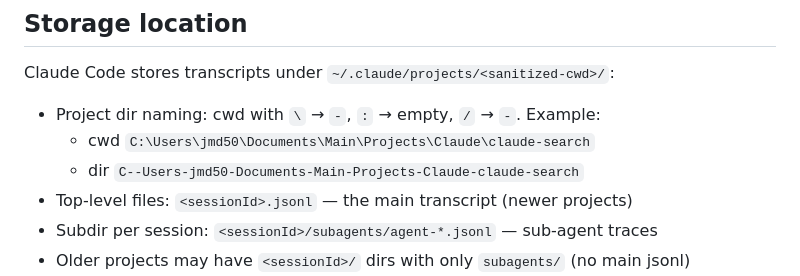
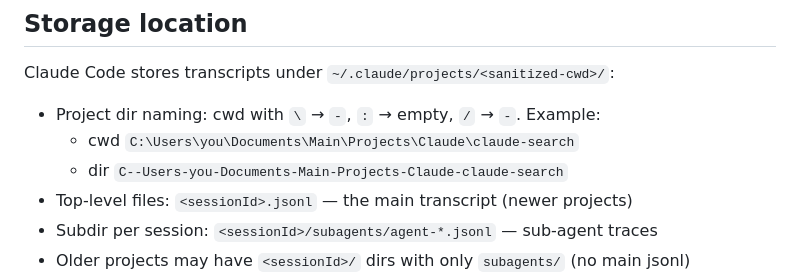
Before and after one commit to JCodesMore/agent-recall, a Markdown page: memory/transcript-format.md, the part around the change. GitHub-like rendering.

Commit message:
docs: redact Windows username from transcript-format example

```diff
--- a/memory/transcript-format.md
+++ b/memory/transcript-format.md
@@ -5,8 +5,8 @@
 Claude Code stores transcripts under `~/.claude/projects/<sanitized-cwd>/`:
 
 - Project dir naming: cwd with `\` → `-`, `:` → empty, `/` → `-`. Example:
-  - cwd `C:\Users\jmd50\Documents\Main\Projects\Claude\claude-search`
-  - dir `C--Users-jmd50-Documents-Main-Projects-Claude-claude-search`
+  - cwd `C:\Users\you\Documents\Main\Projects\Claude\claude-search`
+  - dir `C--Users-you-Documents-Main-Projects-Claude-claude-search`
 - Top-level files: `<sessionId>.jsonl` — the main transcript (newer projects)
 - Subdir per session: `<sessionId>/subagents/agent-*.jsonl` — sub-agent traces
 - Older projects may have `<sessionId>/` dirs with only `subagents/` (no main jsonl)
```
